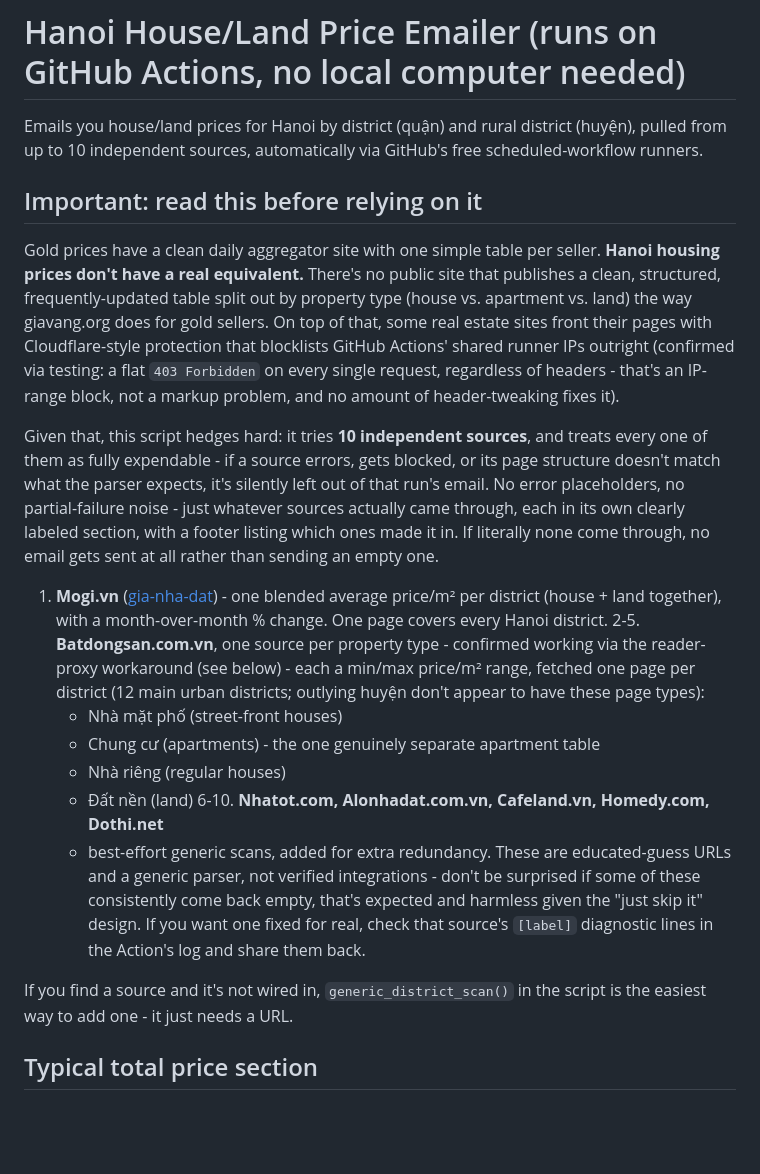
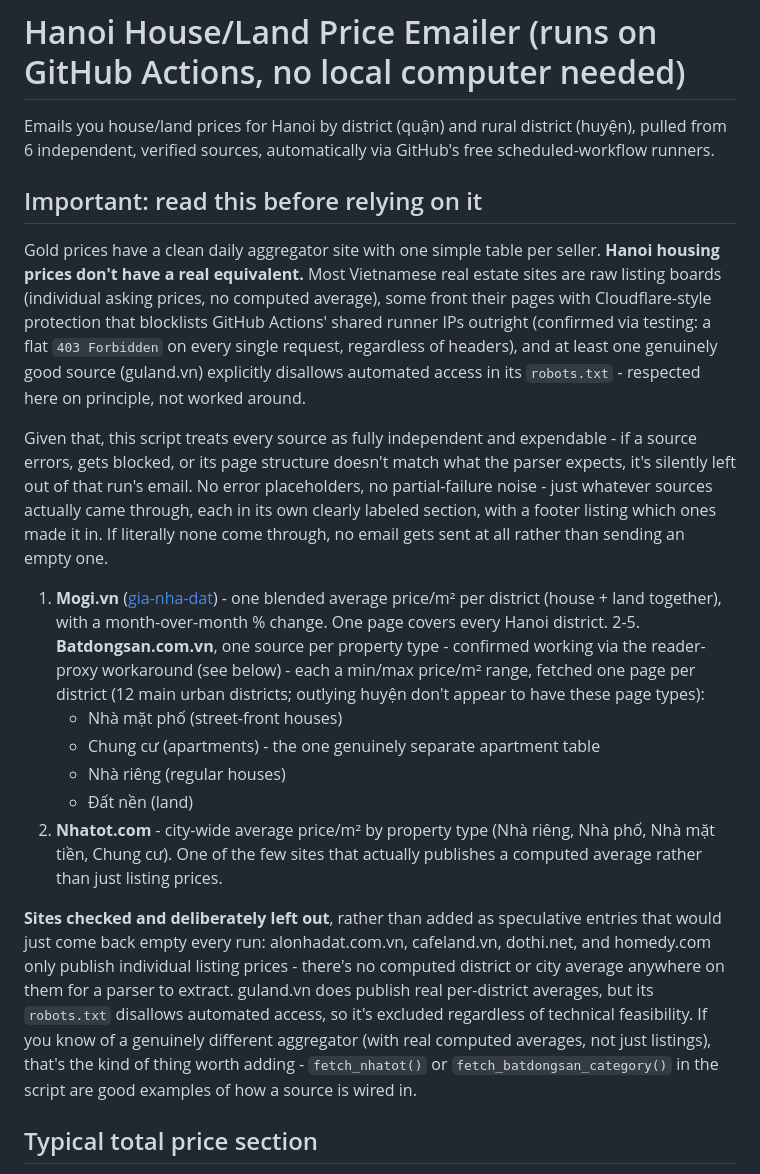
Before and after one commit to tuongphantrue/house-price-emailer, a Markdown page: README.md, the part around the change. Rendered like a GitHub page; blank space fills up the shorter version.

```diff
--- a/README.md
+++ b/README.md
@@ -1,30 +1,28 @@
 # Hanoi House/Land Price Emailer (runs on GitHub Actions, no local computer needed)
 
 Emails you house/land prices for Hanoi by district (quận) and rural
-district (huyện), pulled from up to 10 independent sources, automatically
-via GitHub's free scheduled-workflow runners.
+district (huyện), pulled from 6 independent, verified sources,
+automatically via GitHub's free scheduled-workflow runners.
 
 ## Important: read this before relying on it
 
 Gold prices have a clean daily aggregator site with one simple table per
-seller. **Hanoi housing prices don't have a real equivalent.** There's no
-public site that publishes a clean, structured, frequently-updated table
-split out by property type (house vs. apartment vs. land) the way
-giavang.org does for gold sellers. On top of that, some real estate sites
-front their pages with Cloudflare-style protection that blocklists
-GitHub Actions' shared runner IPs outright (confirmed via testing: a flat
-`403 Forbidden` on every single request, regardless of headers - that's
-an IP-range block, not a markup problem, and no amount of header-tweaking
-fixes it).
+seller. **Hanoi housing prices don't have a real equivalent.** Most
+Vietnamese real estate sites are raw listing boards (individual asking
+prices, no computed average), some front their pages with Cloudflare-style
+protection that blocklists GitHub Actions' shared runner IPs outright
+(confirmed via testing: a flat `403 Forbidden` on every single request,
+regardless of headers), and at least one genuinely good source
+(guland.vn) explicitly disallows automated access in its `robots.txt` -
+respected here on principle, not worked around.
 
-Given that, this script hedges hard: it tries **10 independent sources**,
-and treats every one of them as fully expendable - if a source errors,
-gets blocked, or its page structure doesn't match what the parser
-expects, it's silently left out of that run's email. No error
-placeholders, no partial-failure noise - just whatever sources actually
-came through, each in its own clearly labeled section, with a footer
-listing which ones made it in. If literally none come through, no email
-gets sent at all rather than sending an empty one.
+Given that, this script treats every source as fully independent and
+expendable - if a source errors, gets blocked, or its page structure
+doesn't match what the parser expects, it's silently left out of that
+run's email. No error placeholders, no partial-failure noise - just
+whatever sources actually came through, each in its own clearly labeled
+section, with a footer listing which ones made it in. If literally none
+come through, no email gets sent at all rather than sending an empty one.
 
 1. **Mogi.vn** ([gia-nha-dat](https://mogi.vn/gia-nha-dat)) - one blended
    average price/m² per district (house + land together), with a
@@ -37,16 +35,21 @@ gets sent at all rather than sending an empty one.
    - Chung cư (apartments) - the one genuinely separate apartment table
    - Nhà riêng (regular houses)
    - Đất nền (land)
-6-10. **Nhatot.com, Alonhadat.com.vn, Cafeland.vn, Homedy.com, Dothi.net**
-   - best-effort generic scans, added for extra redundancy. These are
-     educated-guess URLs and a generic parser, not verified integrations -
-     don't be surprised if some of these consistently come back empty,
-     that's expected and harmless given the "just skip it" design. If you
-     want one fixed for real, check that source's `[label]` diagnostic
-     lines in the Action's log and share them back.
+6. **Nhatot.com** - city-wide average price/m² by property type (Nhà
+   riêng, Nhà phố, Nhà mặt tiền, Chung cư). One of the few sites that
+   actually publishes a computed average rather than just listing prices.
 
-If you find a source and it's not wired in, `generic_district_scan()` in
-the script is the easiest way to add one - it just needs a URL.
+**Sites checked and deliberately left out**, rather than added as
+speculative entries that would just come back empty every run:
+   alonhadat.com.vn, cafeland.vn, dothi.net, and homedy.com only publish
+   individual listing prices - there's no computed district or city
+   average anywhere on them for a parser to extract. guland.vn does
+   publish real per-district averages, but its `robots.txt` disallows
+   automated access, so it's excluded regardless of technical
+   feasibility. If you know of a genuinely different aggregator (with
+   real computed averages, not just listings), that's the kind of thing
+   worth adding - `fetch_nhatot()` or `fetch_batdongsan_category()` in
+   the script are good examples of how a source is wired in.
 
 ## Typical total price section
 
```
